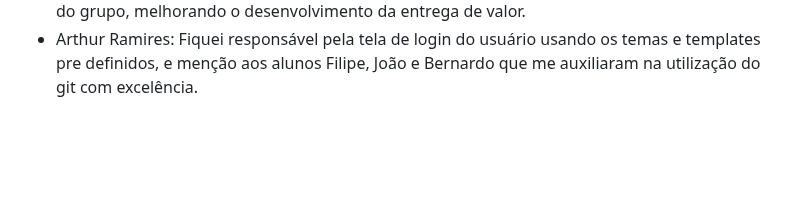
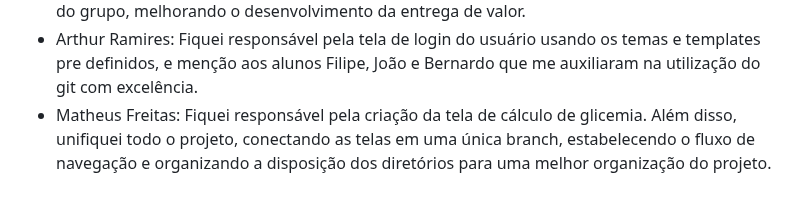
Before and after one commit to ICEI-PUC-Minas-PCO-SI/pco-si-2023-2-p1-tiaw-t1-g4-mellitus, a Markdown page: docs/ATA-mellitus.md, the part around the change. Rendered like a GitHub page; blank space fills up the shorter version.

Commit message:
ata matheus freitas

```diff
--- a/docs/ATA-mellitus.md
+++ b/docs/ATA-mellitus.md
@@ -31,3 +31,4 @@ ETAPA 3
 * Bernardo Garcia: Fiquei responsável pelo desenvolvimento das páginas do Meu Guia. Horário para tomar insulina, execícios e quais especialistas consultar. Eu e o Gabriel concordamos que seria melhor nos desenvolvermos na mesma Brench pois seria mais fácil de organizar e linkar a navegação das páginas.
 * Felipe Claver Diniz: Eu me encarreguei pelo desenvolvimento das duas páginas Home, tanto quanto a para usuários não logados quanto para usúarios logados, e ajudei os outros membros do grupo, melhorando o desenvolvimento da entrega de valor.
 * Arthur Ramires: Fiquei responsável pela tela de login do usuário usando os temas e templates pre definidos, e menção aos alunos Filipe, João e Bernardo que me auxiliaram na utilização do git com excelência.
+* Matheus Freitas: Fiquei responsável pela criação da tela de cálculo de glicemia. Além disso, unifiquei todo o projeto, conectando as telas em uma única branch, estabelecendo o fluxo de navegação e organizando a disposição dos diretórios para uma melhor organização do projeto.
```
